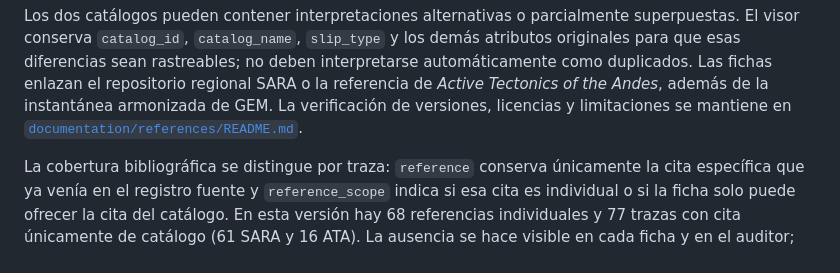
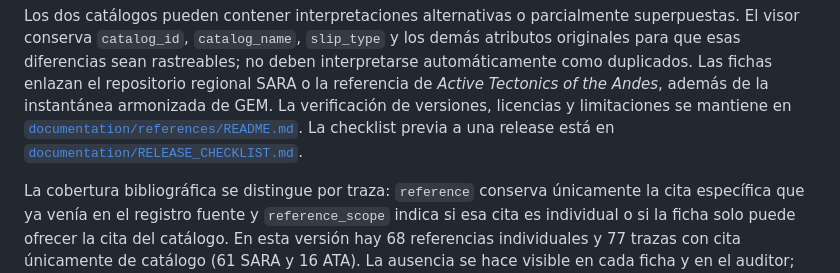
Before and after one commit to henryconteron/fallas-ecuador, a Markdown page: README.md, the part around the change. Rendered like a GitHub page.

Commit message:
docs: add publication release checklist

```diff
--- a/README.md
+++ b/README.md
@@ -203,6 +203,7 @@ esas diferencias sean rastreables; no deben interpretarse automáticamente como
 Las fichas enlazan el repositorio regional SARA o la referencia de *Active Tectonics of the Andes*,
 además de la instantánea armonizada de GEM. La verificación de versiones, licencias y limitaciones
 se mantiene en [`documentation/references/README.md`](documentation/references/README.md).
+La checklist previa a una release está en [`documentation/RELEASE_CHECKLIST.md`](documentation/RELEASE_CHECKLIST.md).
 
 La cobertura bibliográfica se distingue por traza: `reference` conserva únicamente la cita específica
 que ya venía en el registro fuente y `reference_scope` indica si esa cita es individual o si la ficha
```
Also changed, not shown: documentation/RELEASE_CHECKLIST.md (added, +35 -0 lines).
